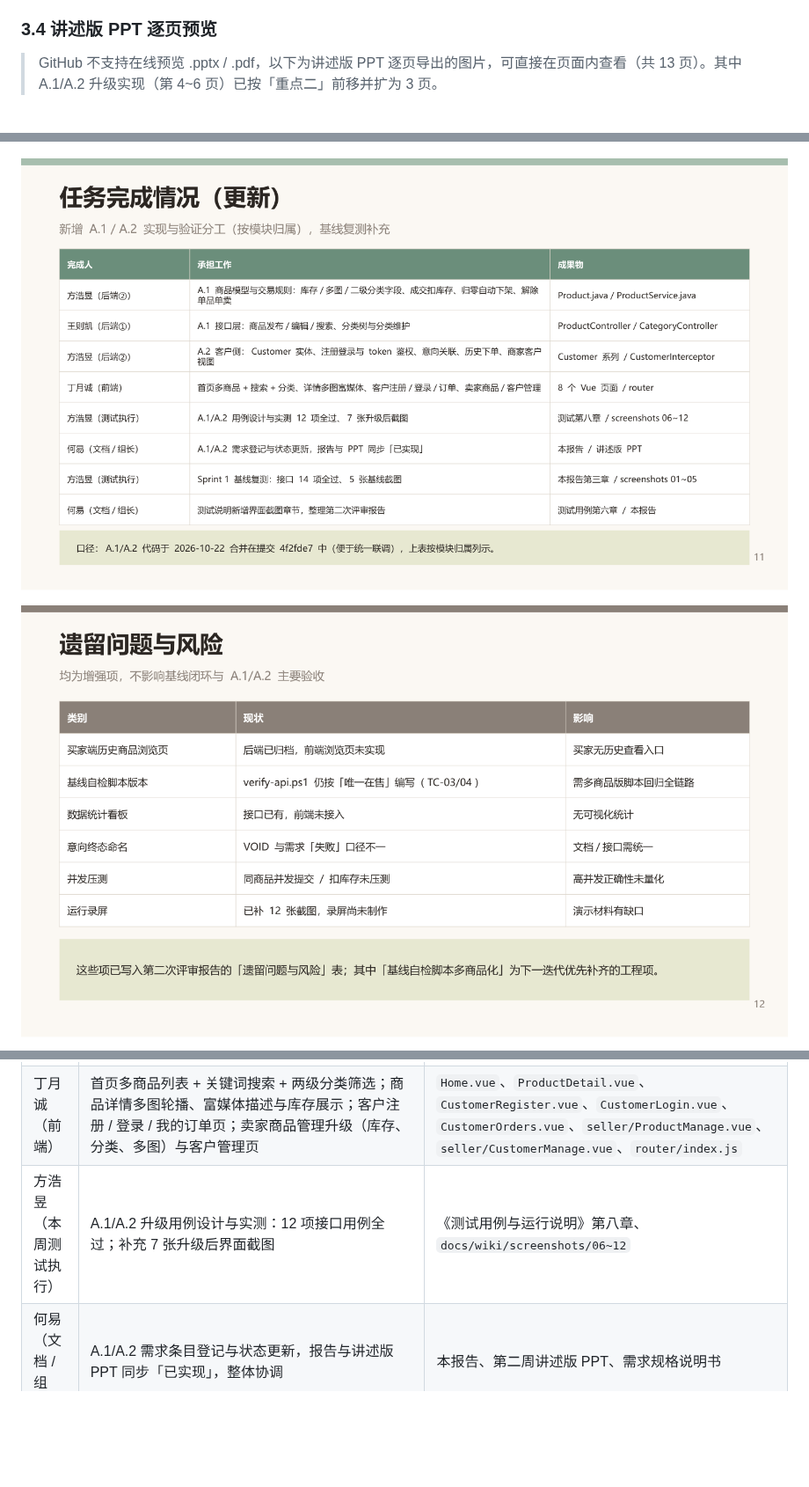
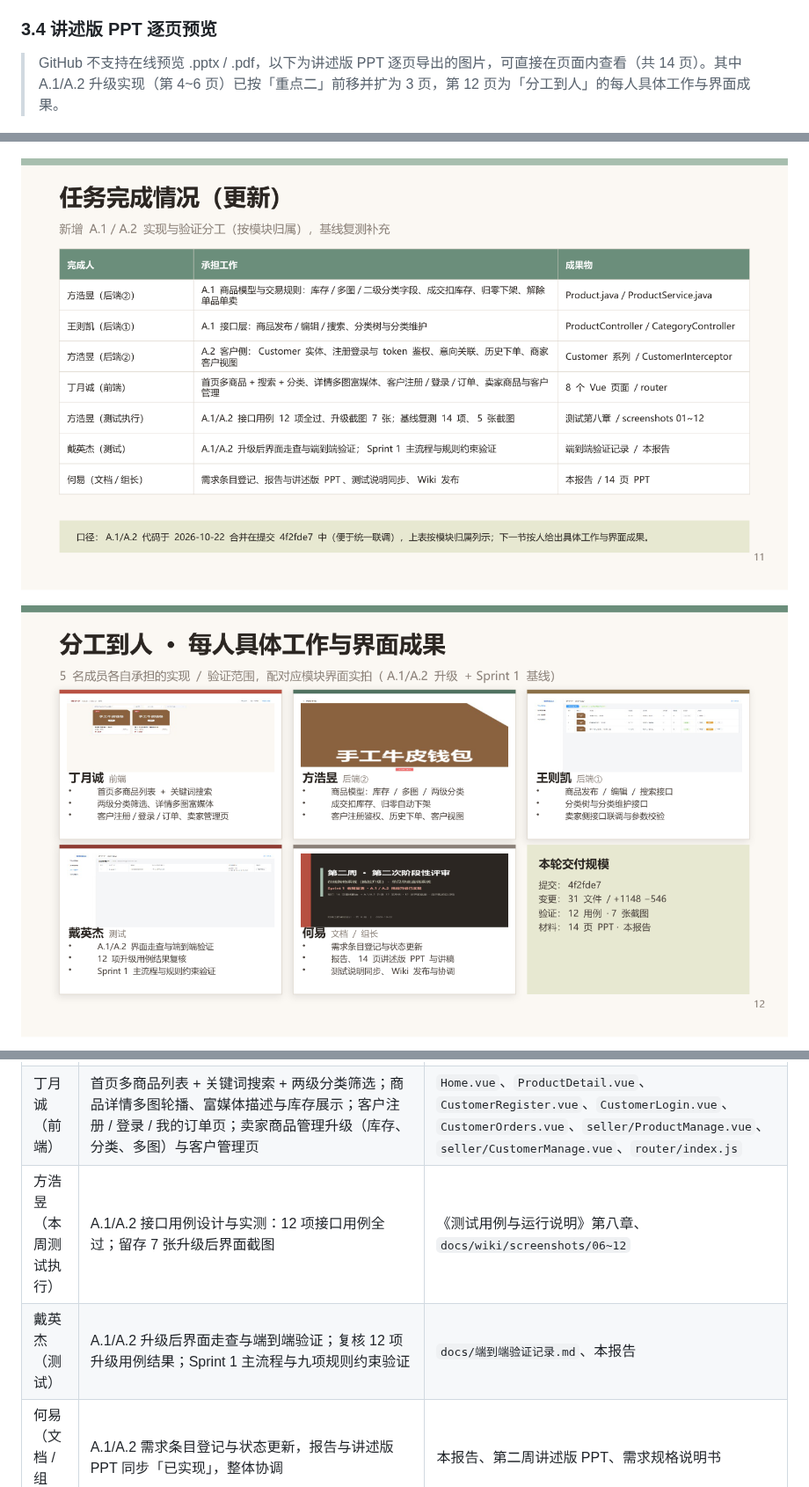
Before and after one commit to kaskk345/pingxixi-online-shoppingplatform, a Markdown page: docs/wiki/第2次阶段性评审报告.md, 3 parts joined by grey strips. Shown at 88% size. GitHub-like rendering; pictures changed too: docs/wiki/slides/slide11.png, docs/wiki/slides/slide12.png; blank space fills up the shorter version.

```diff
--- a/docs/wiki/第2次阶段性评审报告.md
+++ b/docs/wiki/第2次阶段性评审报告.md
@@ -155,7 +155,7 @@
 
 ### 3.4 讲述版 PPT 逐页预览
 
-> GitHub 不支持在线预览 .pptx / .pdf，以下为讲述版 PPT 逐页导出的图片，可直接在页面内查看（共 13 页）。其中 A.1/A.2 升级实现（第 4~6 页）已按「重点二」前移并扩为 3 页。
+> GitHub 不支持在线预览 .pptx / .pdf，以下为讲述版 PPT 逐页导出的图片，可直接在页面内查看（共 14 页）。其中 A.1/A.2 升级实现（第 4~6 页）已按「重点二」前移并扩为 3 页，第 12 页为「分工到人」的每人具体工作与界面成果。
 
 ![第 1 页 · 封面](slides/slide01.png)
 
@@ -197,7 +199,8 @@
 | 王则凯（后端①） | A.1 接口层：商品发布/编辑/搜索与分类树、分类维护接口 | `controller/ProductController.java`、`controller/CategoryController.java` |
 | 方浩昱（后端②） | A.2 客户侧：`Customer` 实体与自由注册、客户 token 鉴权（独立于卖家 `X-Token`）、意向关联 `customerId`、客户历史下单；商家查看注册客户与客户购买历史 | `entity/Customer.java`、`service/CustomerService.java`、`controller/CustomerController.java`、`controller/SellerCustomerController.java`、`auth/CustomerInterceptor.java`、`auth/CustomerTokenStore.java` |
 | 丁月诚（前端） | 首页多商品列表 + 关键词搜索 + 两级分类筛选；商品详情多图轮播、富媒体描述与库存展示；客户注册 / 登录 / 我的订单页；卖家商品管理升级（库存、分类、多图）与客户管理页 | `Home.vue`、`ProductDetail.vue`、`CustomerRegister.vue`、`CustomerLogin.vue`、`CustomerOrders.vue`、`seller/ProductManage.vue`、`seller/CustomerManage.vue`、`router/index.js` |
-| 方浩昱（本周测试执行） | A.1/A.2 升级用例设计与实测：12 项接口用例全过；补充 7 张升级后界面截图 | 《测试用例与运行说明》第八章、`docs/wiki/screenshots/06~12` |
+| 方浩昱（本周测试执行） | A.1/A.2 接口用例设计与实测：12 项接口用例全过；留存 7 张升级后界面截图 | 《测试用例与运行说明》第八章、`docs/wiki/screenshots/06~12` |
+| 戴英杰（测试） | A.1/A.2 升级后界面走查与端到端验证；复核 12 项升级用例结果；Sprint 1 主流程与九项规则约束验证 | `docs/端到端验证记录.md`、本报告 |
 | 何易（文档 / 组长） | A.1/A.2 需求条目登记与状态更新，报告与讲述版 PPT 同步「已实现」，整体协调 | 本报告、第二周讲述版 PPT、需求规格说明书 |
 
 ### 4.2 本轮补充的基线复测工作
```
Also changed, not shown: other parts of docs/wiki/第2次阶段性评审报告.md (+5 -3 lines), docs/wiki/测试用例与运行说明.md (+2 -2 lines), docs/wiki/slides/slide13.png, docs/wiki/slides/slide14.png (added), 3 other files.
